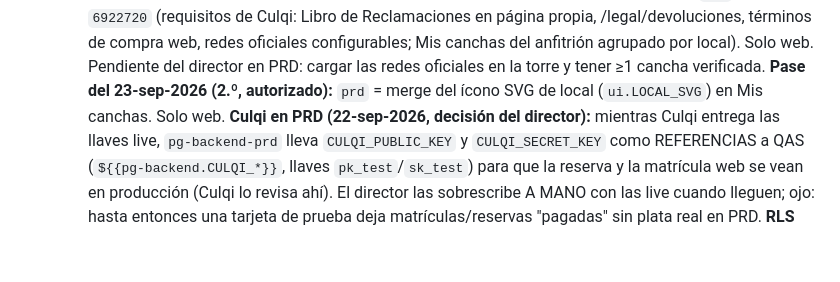
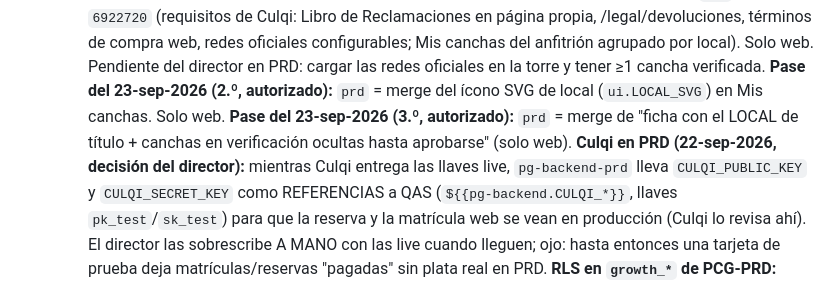
Before and after one commit to dcalagua/canchas-app-lima, a Markdown page: CLAUDE.md, the part around the change. GitHub-like rendering; blank space fills up the shorter version.

Commit message:
Doc: pase a PRD del 23-sep (ficha por local, pendientes ocultas)
Co-Authored-By: Claude Fable 5.1 <noreply@anthropic.com>
Claude-Session: https://claude.ai/code/session_017fg7ijXuZRX6jvFjZELf83

```diff
--- a/CLAUDE.md
+++ b/CLAUDE.md
@@ -896,7 +896,9 @@ off → redeploy inmediato en cada push). URL pública:
     agrupado por local). Solo web. Pendiente del director en PRD: cargar
     las redes oficiales en la torre y tener ≥1 cancha verificada. **Pase del
     23-sep-2026 (2.º, autorizado):** `prd` = merge del ícono SVG de local
-    (`ui.LOCAL_SVG`) en Mis canchas. Solo web.
+    (`ui.LOCAL_SVG`) en Mis canchas. Solo web. **Pase del 23-sep-2026 (3.º,
+    autorizado):** `prd` = merge de "ficha con el LOCAL de título + canchas
+    en verificación ocultas hasta aprobarse" (solo web).
     **Culqi en PRD (22-sep-2026, decisión del director):** mientras Culqi
     entrega las llaves live, `pg-backend-prd` lleva `CULQI_PUBLIC_KEY` y
     `CULQI_SECRET_KEY` como REFERENCIAS a QAS (`${{pg-backend.CULQI_*}}`,
```
